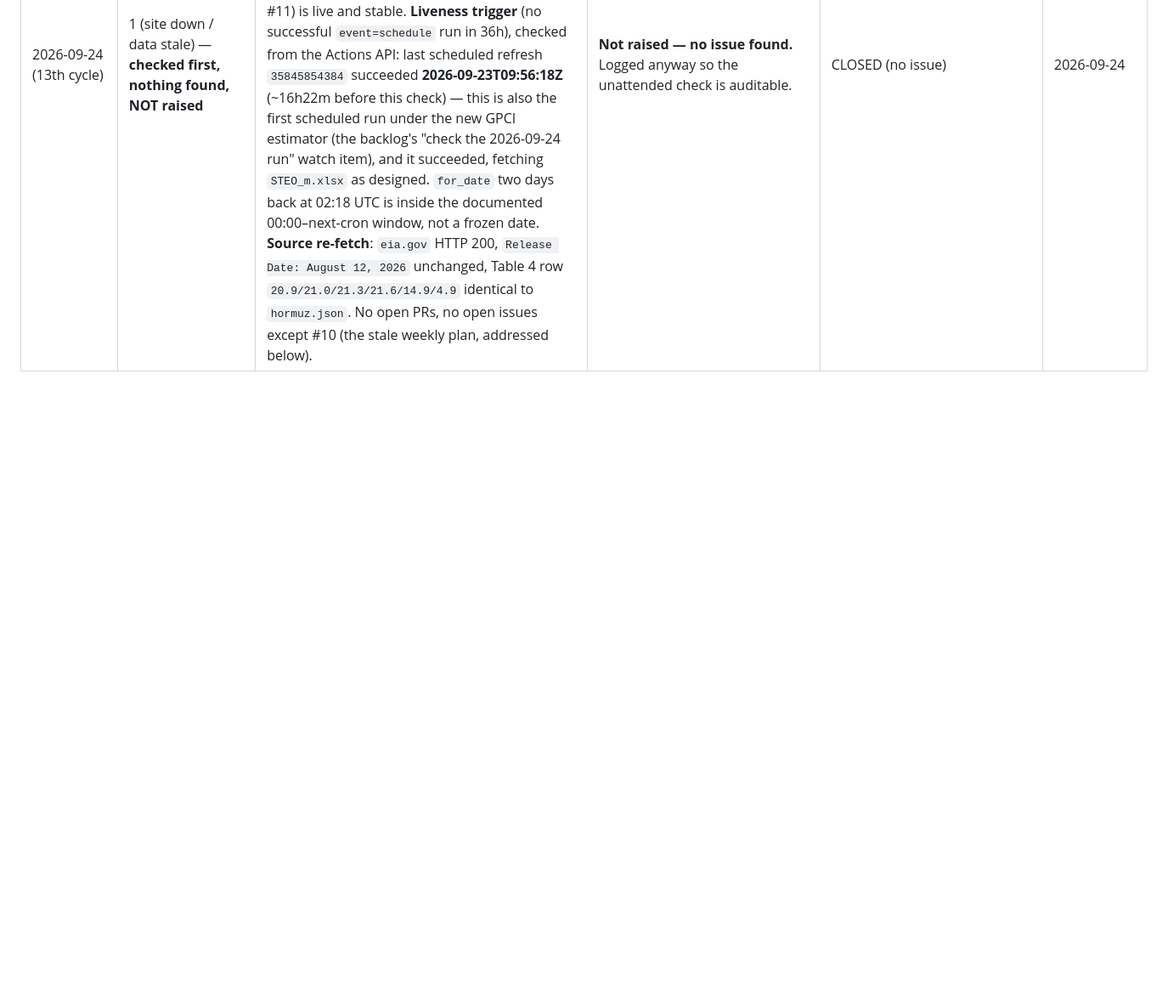
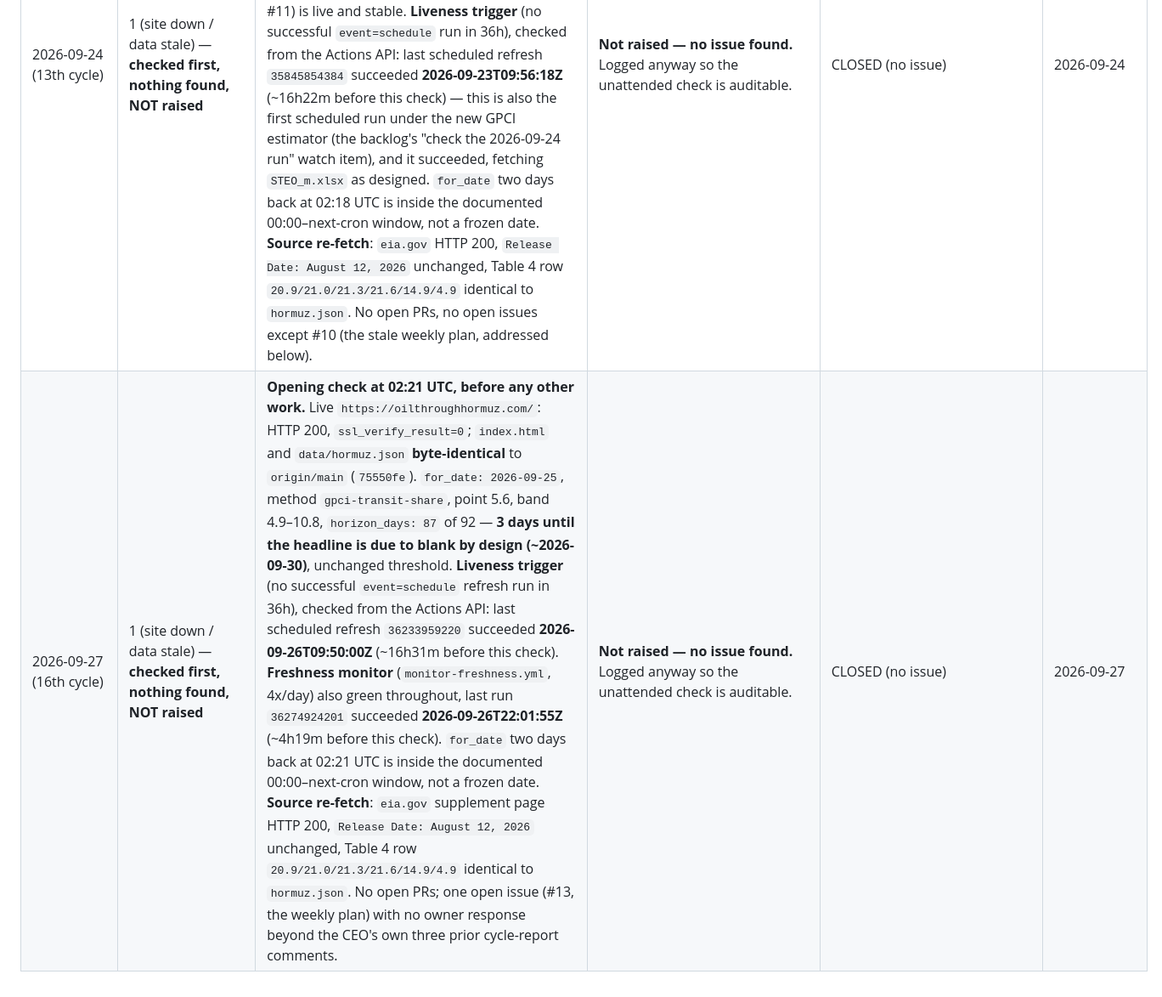
Before and after one commit to wp-tszabo/oil-through-hormuz, a Markdown page: company-memory/critical-issues-log.md, the part around the change. Shown at 85% size. Drawn GitHub-style; blank space fills up the shorter version.

Commit message:
Critical-issue check: 16th cycle, clean
Live site up, bytes match origin/main; EIA source unchanged (release
still 2026-08-12, Table 4 identical); last scheduled refresh
(36233959220, 2026-09-26T09:50Z) and freshness monitor
(36274924201, 2026-09-26T22:02Z) both green and well inside their
respective windows. Horizon 87/92 days - 3 days until the headline
is due to blank by design.

Co-Authored-By: Claude Sonnet 5 <noreply@anthropic.com>
Claude-Session: https://claude.ai/code/session_018LJevzmCcdxic1aDUqbM1Q

```diff
--- a/company-memory/critical-issues-log.md
+++ b/company-memory/critical-issues-log.md
@@ -28,3 +28,4 @@ action) and the escalation mechanism (GitHub issue, label `critical`).
 | 2026-09-23 (owner governance session) | 1 — **RESOLUTION of the pre-emptive parser-defect row above** | Resolution row, not a new issue. The fix (period-label parsing, value-count guard, suppression-safe scoring) was carried in PR #11. | **PR #11 merged by the CEO under its new publishing authority** (`2d98638`), deploy `35852729377` success, live verified. The split-out-before-November trigger is therefore moot. | **RESOLVED** | 2026-09-23 |
 | 2026-09-23 (owner governance session) | — **(no interrupt; record of a governance change that touches every category-4 judgement from here on)** | The owner retired the standing copy checkpoint and gave the CEO full publishing authority, plus a traffic goal. Category 4 does not change, but it loses the owner as a second pair of eyes: every future overstatement would now reach readers on the CEO's judgement alone. | Wrote a concrete will-do / won't-do rule (GOVERNANCE.md → "Standing goals") and a mechanical headline test into rubric §3.2. Category 4 is still raised, not shipped, and doubt is the trigger. | Standing | — |
 | 2026-09-24 (13th cycle) | 1 (site down / data stale) — **checked first, nothing found, NOT raised** | **Opening check at 02:18 UTC, before any other work, run directly by the top-level CEO session for the first time (see decisions-log.md — this is the first cycle running under the ceo-cycle.md fix instead of a nested `ceo` subagent).** Live `https://oilthroughhormuz.com/`: HTTP 200, served bytes match the last deploy (`last-modified: 2026-09-23T11:10:13Z`); `data/hormuz.json` served, `for_date: 2026-09-22`, method `gpci-transit-share`, point 5.6, band 4.9–10.8 — confirms the option-C estimator (PR #11) is live and stable. **Liveness trigger** (no successful `event=schedule` run in 36h), checked from the Actions API: last scheduled refresh `35845854384` succeeded **2026-09-23T09:56:18Z** (~16h22m before this check) — this is also the first scheduled run under the new GPCI estimator (the backlog's "check the 2026-09-24 run" watch item), and it succeeded, fetching `STEO_m.xlsx` as designed. `for_date` two days back at 02:18 UTC is inside the documented 00:00–next-cron window, not a frozen date. **Source re-fetch**: `eia.gov` HTTP 200, `Release Date: August 12, 2026` unchanged, Table 4 row `20.9/21.0/21.3/21.6/14.9/4.9` identical to `hormuz.json`. No open PRs, no open issues except #10 (the stale weekly plan, addressed below). | **Not raised — no issue found.** Logged anyway so the unattended check is auditable. | CLOSED (no issue) | 2026-09-24 |
+| 2026-09-27 (16th cycle) | 1 (site down / data stale) — **checked first, nothing found, NOT raised** | **Opening check at 02:21 UTC, before any other work.** Live `https://oilthroughhormuz.com/`: HTTP 200, `ssl_verify_result=0`; `index.html` and `data/hormuz.json` **byte-identical** to `origin/main` (`75550fe`). `for_date: 2026-09-25`, method `gpci-transit-share`, point 5.6, band 4.9–10.8, `horizon_days: 87` of 92 — **3 days until the headline is due to blank by design (~2026-09-30)**, unchanged threshold. **Liveness trigger** (no successful `event=schedule` refresh run in 36h), checked from the Actions API: last scheduled refresh `36233959220` succeeded **2026-09-26T09:50:00Z** (~16h31m before this check). **Freshness monitor** (`monitor-freshness.yml`, 4x/day) also green throughout, last run `36274924201` succeeded **2026-09-26T22:01:55Z** (~4h19m before this check). `for_date` two days back at 02:21 UTC is inside the documented 00:00–next-cron window, not a frozen date. **Source re-fetch**: `eia.gov` supplement page HTTP 200, `Release Date: August 12, 2026` unchanged, Table 4 row `20.9/21.0/21.3/21.6/14.9/4.9` identical to `hormuz.json`. No open PRs; one open issue (#13, the weekly plan) with no owner response beyond the CEO's own three prior cycle-report comments. | **Not raised — no issue found.** Logged anyway so the unattended check is auditable. | CLOSED (no issue) | 2026-09-27 |
```
